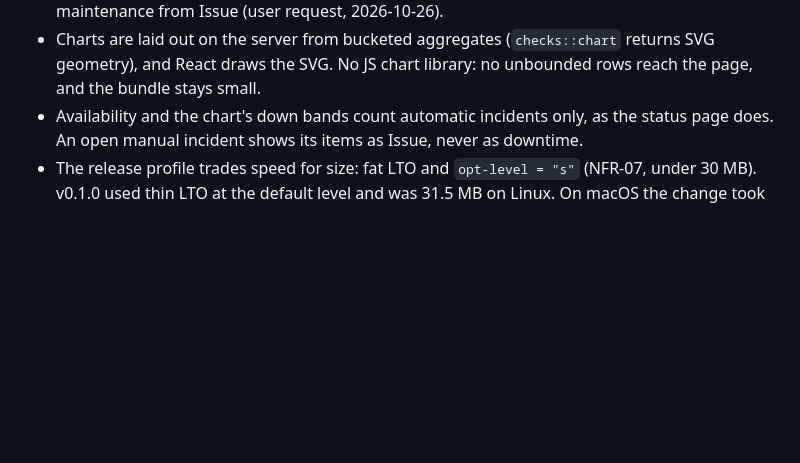
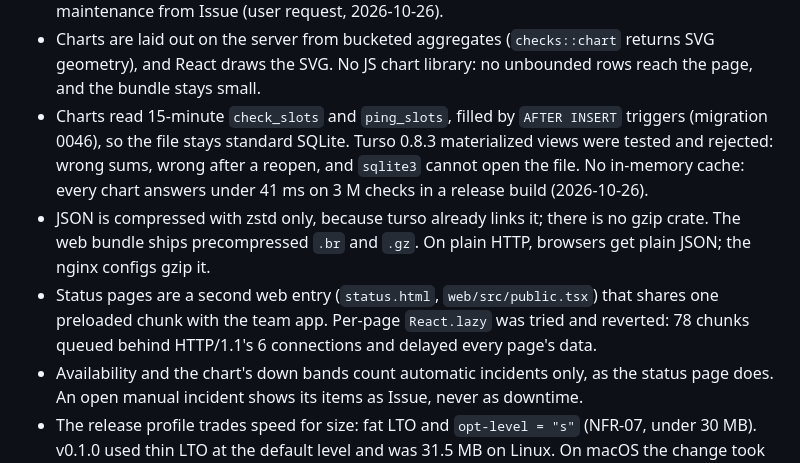
Before and after one commit to PT-Perkasa-Pilar-Utama/monita, a Markdown page: CLAUDE.md, the part around the change. Rendered like a GitHub page; blank space fills up the shorter version.

Commit message:
docs(api): JSON and bundle compression in the wire contract, the plain-HTTP gap, and the performance decisions in Settled trade-offs

```diff
--- a/CLAUDE.md
+++ b/CLAUDE.md
@@ -160,6 +160,9 @@ Each line was argued in review and decided. Do not reopen one without a new fact
 - A test file may run to 800 lines; the 400-line cap is for `src/`.
 - The accent is magenta and means the brand: the mark, the accent button, focus, links, the chart line. It never marks a state; green, red and yellow do. Severity is a setting, not a state: a grey outline badge with a bell, never red or yellow (user request, 2026-10-21). Ticket stages: Triage grey, Backlog `--neutral-strong`, In progress yellow, Done green; close reasons: Fixed green, Won't fix and Duplicate grey (user request, 2026-10-18). The maintenance stamp and striped rows are yellow barrier tape and the paused ones grey; the word on the stamp tells maintenance from Issue (user request, 2026-10-26).
 - Charts are laid out on the server from bucketed aggregates (`checks::chart` returns SVG geometry), and React draws the SVG. No JS chart library: no unbounded rows reach the page, and the bundle stays small.
+- Charts read 15-minute `check_slots` and `ping_slots`, filled by `AFTER INSERT` triggers (migration 0046), so the file stays standard SQLite. Turso 0.8.3 materialized views were tested and rejected: wrong sums, wrong after a reopen, and `sqlite3` cannot open the file. No in-memory cache: every chart answers under 41 ms on 3 M checks in a release build (2026-10-26).
+- JSON is compressed with zstd only, because turso already links it; there is no gzip crate. The web bundle ships precompressed `.br` and `.gz`. On plain HTTP, browsers get plain JSON; the nginx configs gzip it.
+- Status pages are a second web entry (`status.html`, `web/src/public.tsx`) that shares one preloaded chunk with the team app. Per-page `React.lazy` was tried and reverted: 78 chunks queued behind HTTP/1.1's 6 connections and delayed every page's data.
 - Availability and the chart's down bands count automatic incidents only, as the status page does. An open manual incident shows its items as Issue, never as downtime.
 - The release profile trades speed for size: fat LTO and `opt-level = "s"` (NFR-07, under 30 MB). v0.1.0 used thin LTO at the default level and was 31.5 MB on Linux. On macOS the change took the binary from 25.8 MB to 19.4 MB and an Argon2 sign-in hash from 16 ms to 20 ms. Keeping argon2 and blake2 at `opt-level = 3` saved only 1 ms, so the profile has no per-crate overrides.
 
```
Also changed, not shown: docs/api-specs/01-conventions.md (+1 -1 lines), docs/guide/install.md (+1 -1 lines).
